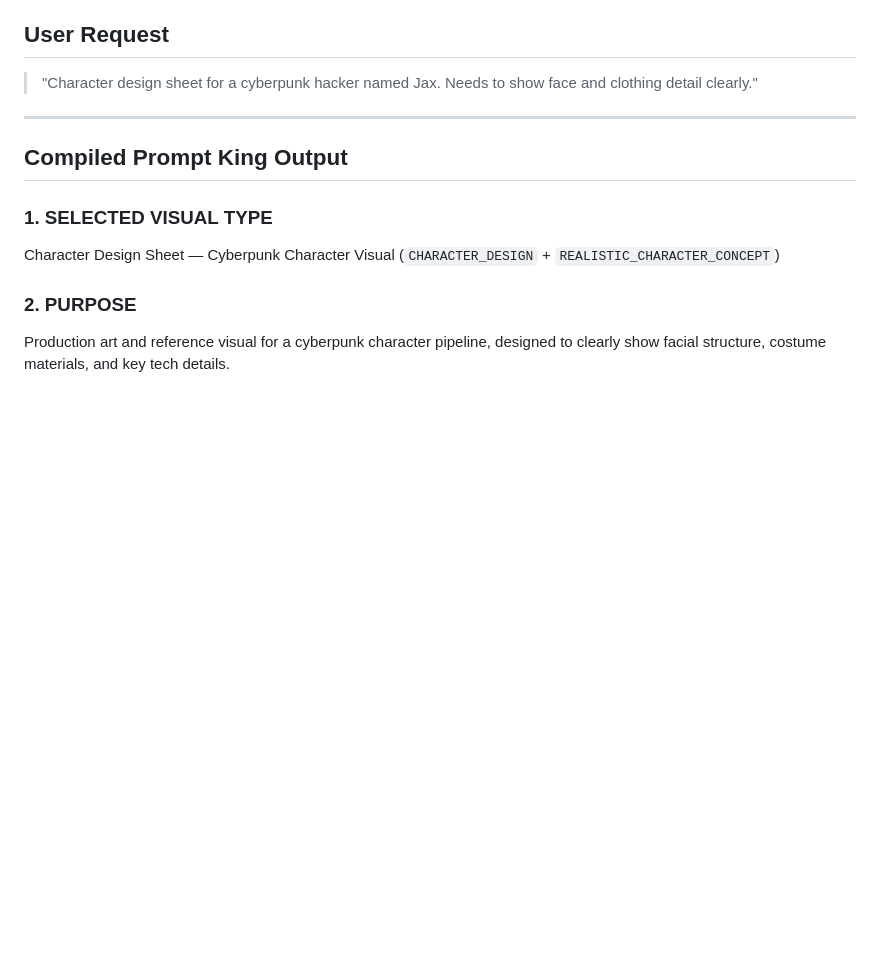
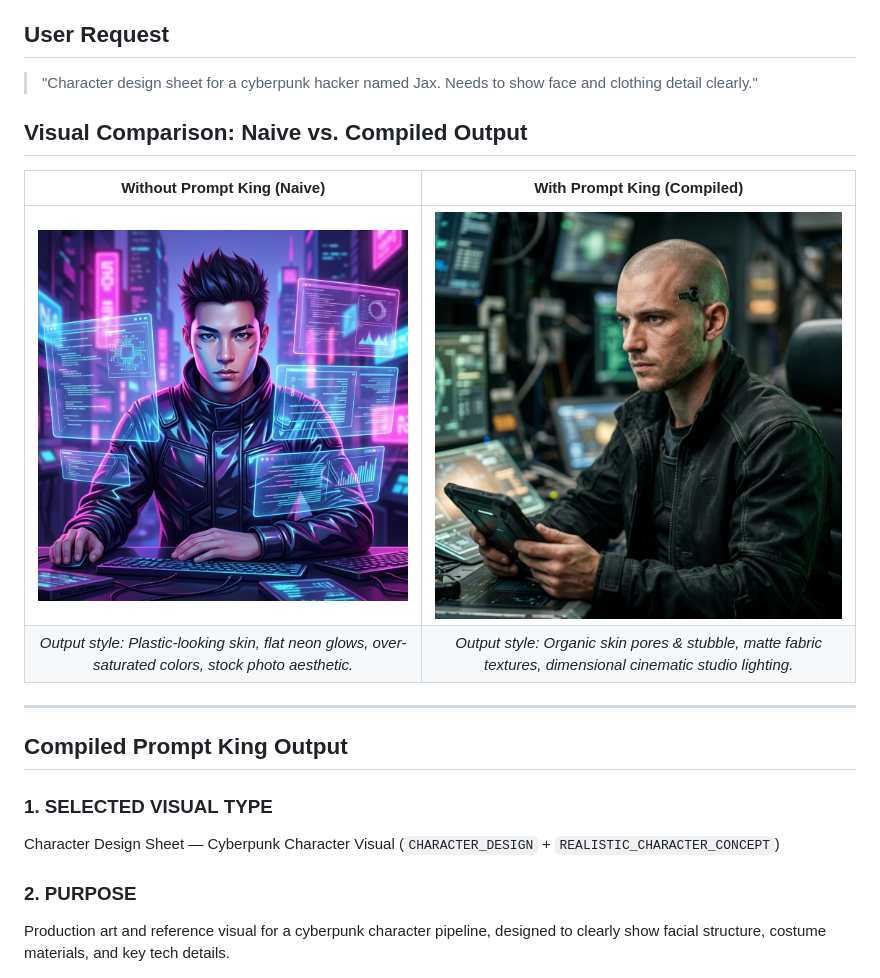
Before and after one commit to tejanaik24/prompt-king, a Markdown page: examples/image/character-reference.md, the part around the change. Drawn GitHub-style; pictures changed too: assets/examples/with-prompt-king.png (added), assets/examples/without-prompt-king.png (added); blank space fills up the shorter version.

```diff
--- a/examples/image/character-reference.md
+++ b/examples/image/character-reference.md
@@ -4,6 +4,13 @@ This example shows how Prompt King defines character details and clothing textur
 
 ## User Request
 > "Character design sheet for a cyberpunk hacker named Jax. Needs to show face and clothing detail clearly."
+
+## Visual Comparison: Naive vs. Compiled Output
+
+| Without Prompt King (Naive) | With Prompt King (Compiled) |
+|:---:|:---:|
+| ![Without Prompt King](../../assets/examples/without-prompt-king.png) | ![With Prompt King](../../assets/examples/with-prompt-king.png) |
+| *Output style: Plastic-looking skin, flat neon glows, over-saturated colors, stock photo aesthetic.* | *Output style: Organic skin pores & stubble, matte fabric textures, dimensional cinematic studio lighting.* |
 
 ---
 
```
Also changed, not shown: README.md (+8 -0 lines).
